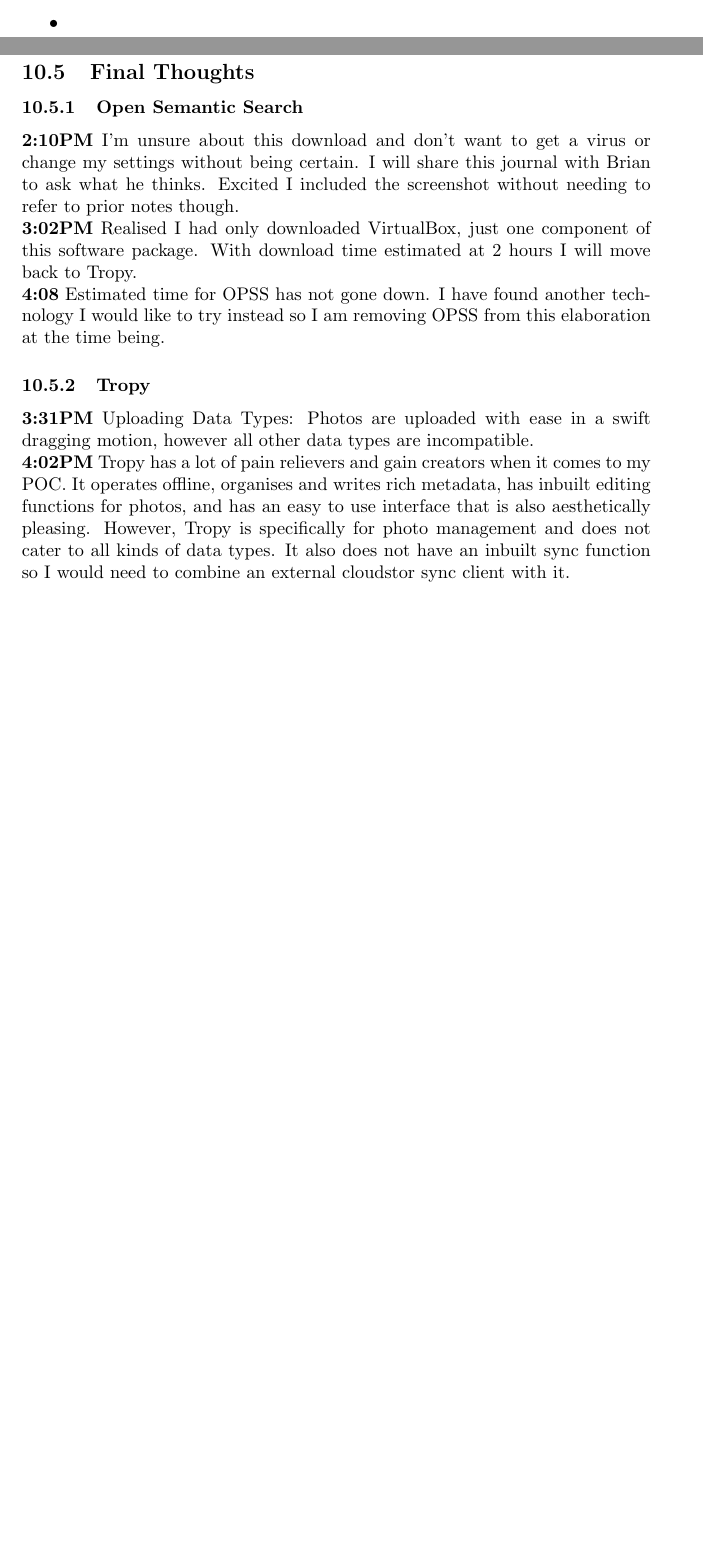
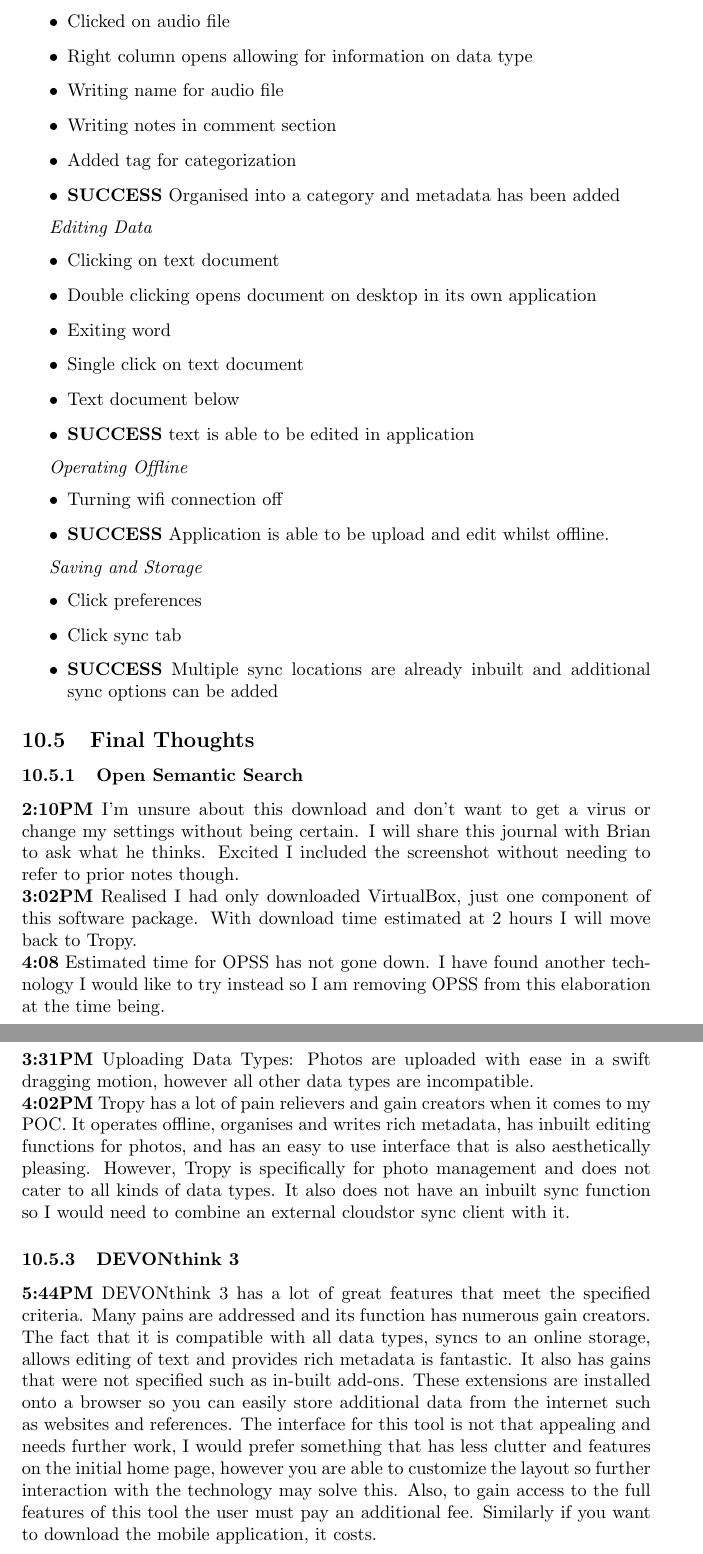
Before and after one commit to MQ-FOAR705/Learning-Journal, a LaTeX document (main.tex): two parts of pages 24 and 25 of 25 before the commit and two parts of pages 25 and 26 of 26 after it, joined at a grey line, cut at the place of the change, the shorter picture padded with empty space. Compiled offline with pdfLaTeX.

Commit message:
Completed tests and final thoughts ran for Tropy and DEVONthink 3
DEVONthink proved to have a lot of key features that met with the specified criteria.
Most tests ran smoothly, however due to additional fees for access to syncing and mobile application some tests were unable to be conducted.
Still need to complete EXCEL spreadsheet + CSS

```diff
--- a/main.tex
+++ b/main.tex
@@ -704,13 +706,38 @@
 \item \textbf{SUCCESS} Video file is uploaded successfully into application
 \end{itemize}
 
-Organising and Writing Rich Metadata
+\textit{Organising and Writing Rich Metadata}
 \begin{itemize}
-\item
+\item Clicked on audio file
+\item Right column opens allowing for information on data type
+\item Writing name for audio file
+\item Writing notes in comment section
+\item Added tag for categorization
+\item \textbf{SUCCESS} Organised into a category and metadata has been added
 \end{itemize}
 
+\textit{Editing Data}
+\begin{itemize}
+\item Clicking on text document
+\item Double clicking opens document on desktop in its own application
+\item Exiting word
+\item Single click on text document
+\item Text document below
+\item \textbf{SUCCESS} text is able to be edited in application
+\end{itemize}
 
+\textit{Operating Offline}
+\begin{itemize}
+\item Turning wifi connection off
+\item \textbf{SUCCESS} Application is able to be upload and edit whilst offline.
+\end{itemize}
 
+\textit{Saving and Storage}
+\begin{itemize}
+\item Click preferences
+\item Click sync tab
+\item \textbf{SUCCESS} Multiple sync locations are already inbuilt and additional sync options can be added
+\end{itemize}
 
 
 \subsection{Final Thoughts}
@@ -723,7 +750,8 @@
 \textbf{3:31PM} Uploading Data Types: Photos are uploaded with ease in a swift dragging motion, however all other data types are incompatible. \\
 \textbf{4:02PM} Tropy has a lot of pain relievers and gain creators when it comes to my POC. It operates offline, organises and writes rich metadata, has inbuilt editing functions for photos, and has an easy to use interface that is also aesthetically pleasing. However, Tropy is specifically for photo management and does not cater to all kinds of data types. It also does not have an inbuilt sync function so I would need to combine an external cloudstor sync client with it.
 
-
+\subsubsection{DEVONthink 3}
+\textbf{5:44PM} DEVONthink 3 has a lot of great features that meet the specified criteria. Many pains are addressed and its function has numerous gain creators. The fact that it is compatible with all data types, syncs to an online storage, allows editing of text and provides rich metadata is fantastic. It also has gains that were not specified such as in-built add-ons. These extensions are installed onto a browser so you can easily store additional data from the internet such as websites and references. The interface for this tool is not that appealing and needs further work, I would prefer something that has less clutter and features on the initial home page, however you are able to customize the layout so further interaction with the technology may solve this. Also, to gain access to the full features of this tool the user must pay an additional fee. Similarly if you want to download the mobile application, it costs.
 
 
 
```
Also changed, not shown: main.tex (36 more changed lines).
